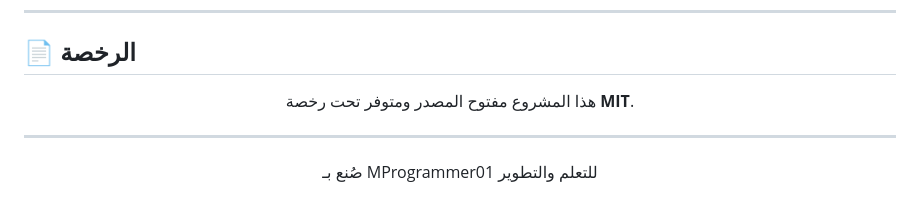
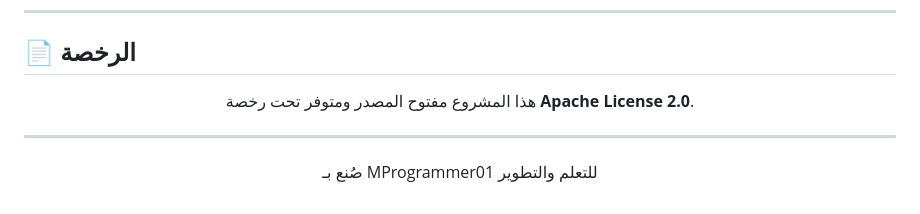
Before and after one commit to MProgrammer01/Android-Cross-Platform-Flutter-Knowledges, a Markdown page: README.md, the part around the change. Drawn GitHub-style.

Commit message:
Update license information in README.md

```diff
--- a/README.md
+++ b/README.md
@@ -159,7 +159,7 @@ Android-Cross-Platform-Flutter-Knowledges/
 ## 📄 الرخصة
 
 <div align="center">
-  <p>هذا المشروع مفتوح المصدر ومتوفر تحت رخصة <strong>MIT</strong>.</p>
+  <p>هذا المشروع مفتوح المصدر ومتوفر تحت رخصة <strong>Apache License 2.0</strong>.</p>
 </div>
 
 ---
```
